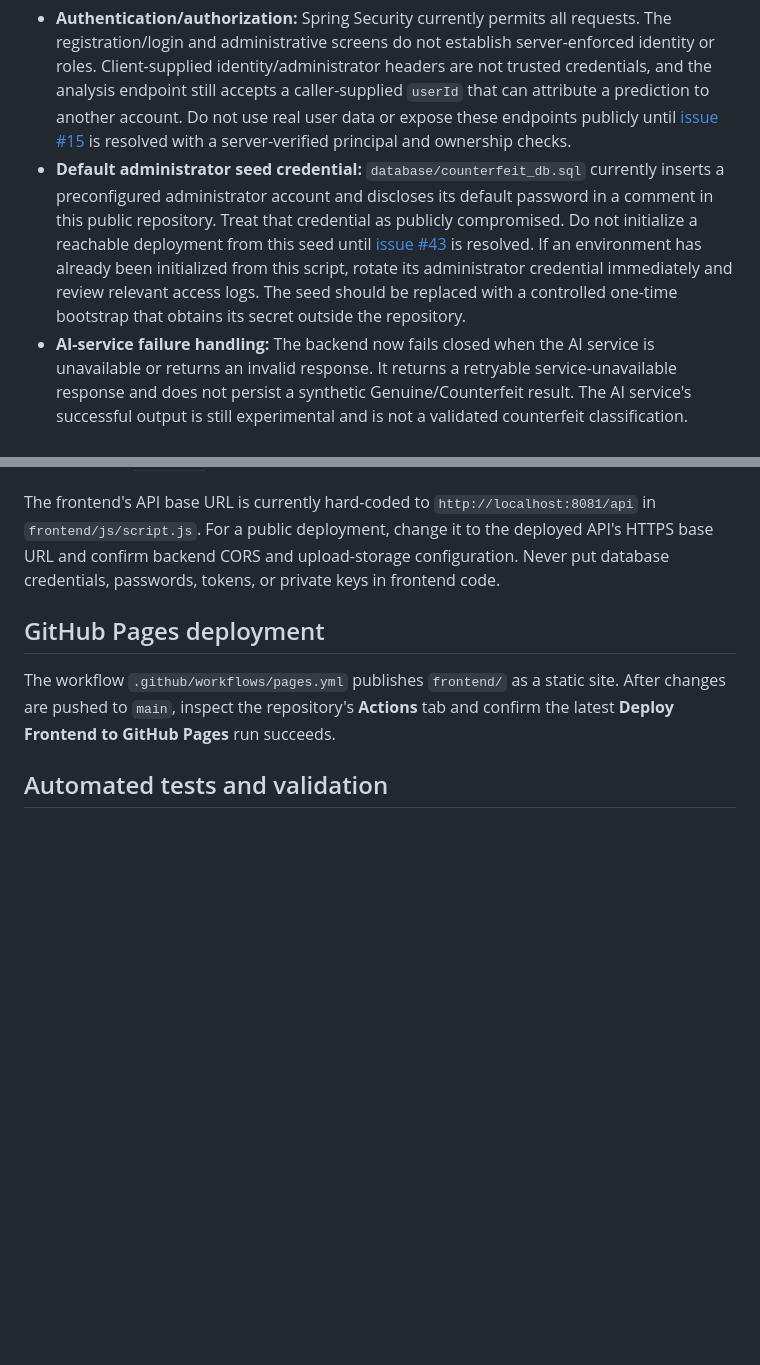
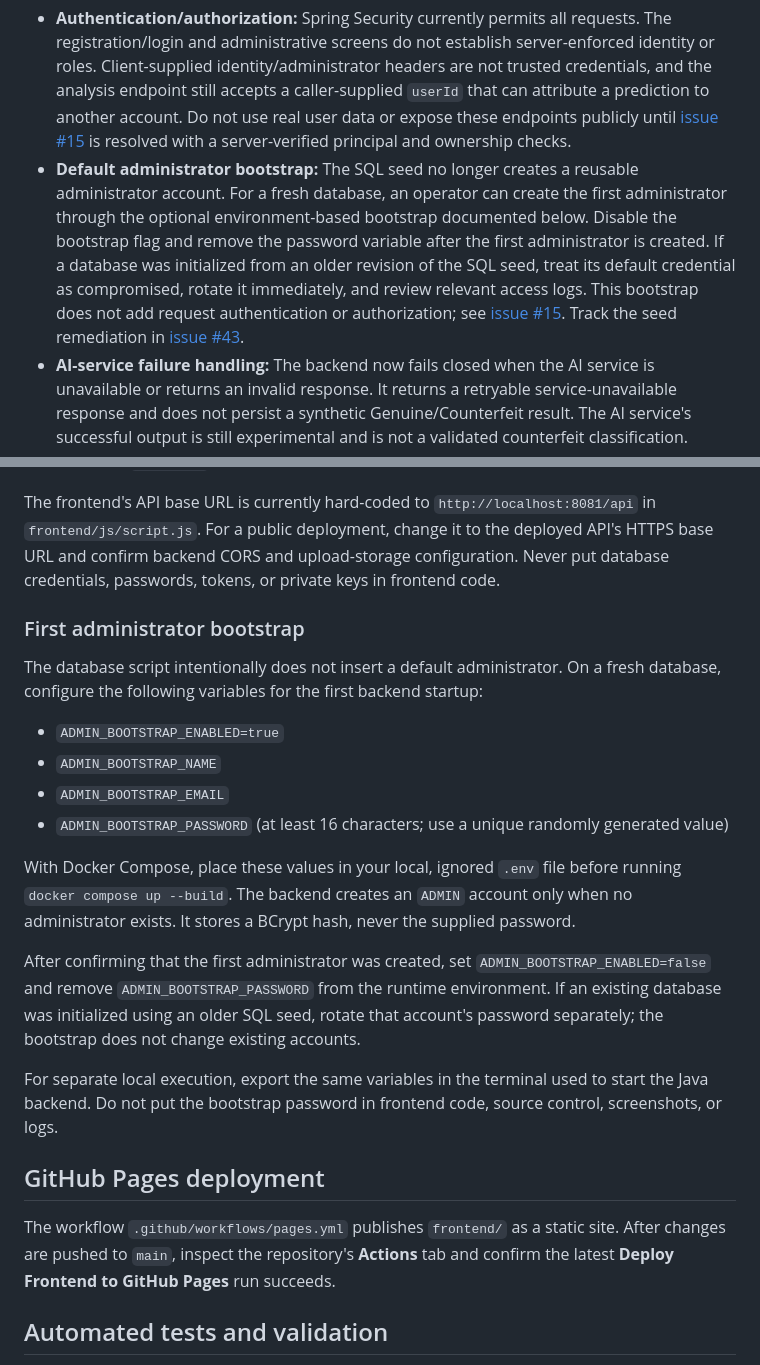
Before and after one commit to lomeshpawar/Counterfeit-Detection-System, a Markdown page: README.md, 2 parts joined by grey strips. GitHub-like rendering; blank space fills up the shorter version.

Commit message:
docs: document secure first administrator setup

```diff
--- a/README.md
+++ b/README.md
@@ -30,7 +30,7 @@ These are prototype capabilities and depend on the relevant services being confi
 The current `main` branch is an experimental prototype and has important security and model-correctness limitations:
 
 - **Authentication/authorization:** Spring Security currently permits all requests. The registration/login and administrative screens do not establish server-enforced identity or roles. Client-supplied identity/administrator headers are not trusted credentials, and the analysis endpoint still accepts a caller-supplied `userId` that can attribute a prediction to another account. Do not use real user data or expose these endpoints publicly until [issue #15](https://github.com/lomeshpawar/Counterfeit-Detection-System/issues/15) is resolved with a server-verified principal and ownership checks.
-- **Default administrator seed credential:** `database/counterfeit_db.sql` currently inserts a preconfigured administrator account and discloses its default password in a comment in this public repository. Treat that credential as publicly compromised. Do not initialize a reachable deployment from this seed until [issue #43](https://github.com/lomeshpawar/Counterfeit-Detection-System/issues/43) is resolved. If an environment has already been initialized from this script, rotate its administrator credential immediately and review relevant access logs. The seed should be replaced with a controlled one-time bootstrap that obtains its secret outside the repository.
+- **Default administrator bootstrap:** The SQL seed no longer creates a reusable administrator account. For a fresh database, an operator can create the first administrator through the optional environment-based bootstrap documented below. Disable the bootstrap flag and remove the password variable after the first administrator is created. If a database was initialized from an older revision of the SQL seed, treat its default credential as compromised, rotate it immediately, and review relevant access logs. This bootstrap does not add request authentication or authorization; see [issue #15](https://github.com/lomeshpawar/Counterfeit-Detection-System/issues/15). Track the seed remediation in [issue #43](https://github.com/lomeshpawar/Counterfeit-Detection-System/issues/43).
 - **AI-service failure handling:** The backend now fails closed when the AI service is unavailable or returns an invalid response. It returns a retryable service-unavailable response and does not persist a synthetic Genuine/Counterfeit result. The AI service's successful output is still experimental and is not a validated counterfeit classification.
 - **Model alignment:** The training script saves a custom MobileNetV2 checkpoint, but the current inference path does not load that checkpoint. It uses generic ImageNet outputs with image-quality heuristics. The resulting score is not a validated or calibrated counterfeit probability. See [issue #31](https://github.com/lomeshpawar/Counterfeit-Detection-System/issues/31).
 - **Uploaded-image privacy:** The API validates image content and dimensions and stores files under generated names, but `WebConfig` still exposes `/uploads/**` as a public static-resource path and prediction responses include those image paths. Because prediction history is not authenticated, an image URL can be disclosed to an unauthenticated caller. Do not upload private/customer images until file access and ownership are protected. See [issue #35](https://github.com/lomeshpawar/Counterfeit-Detection-System/issues/35) and [follow-up issue #41](https://github.com/lomeshpawar/Counterfeit-Detection-System/issues/41).
@@ -109,6 +109,21 @@ Review `docker-compose.yml` and `.env.example` for the exact ports and required
 
 The frontend's API base URL is currently hard-coded to `http://localhost:8081/api` in `frontend/js/script.js`. For a public deployment, change it to the deployed API's HTTPS base URL and confirm backend CORS and upload-storage configuration. Never put database credentials, passwords, tokens, or private keys in frontend code.
 
+### First administrator bootstrap
+
+The database script intentionally does not insert a default administrator. On a fresh database, configure the following variables for the first backend startup:
+
+- `ADMIN_BOOTSTRAP_ENABLED=true`
+- `ADMIN_BOOTSTRAP_NAME`
+- `ADMIN_BOOTSTRAP_EMAIL`
+- `ADMIN_BOOTSTRAP_PASSWORD` (at least 16 characters; use a unique randomly generated value)
+
+With Docker Compose, place these values in your local, ignored `.env` file before running `docker compose up --build`. The backend creates an `ADMIN` account only when no administrator exists. It stores a BCrypt hash, never the supplied password.
+
+After confirming that the first administrator was created, set `ADMIN_BOOTSTRAP_ENABLED=false` and remove `ADMIN_BOOTSTRAP_PASSWORD` from the runtime environment. If an existing database was initialized using an older SQL seed, rotate that account's password separately; the bootstrap does not change existing accounts.
+
+For separate local execution, export the same variables in the terminal used to start the Java backend. Do not put the bootstrap password in frontend code, source control, screenshots, or logs.
+
 ## GitHub Pages deployment
 
 The workflow `.github/workflows/pages.yml` publishes `frontend/` as a static site. After changes are pushed to `main`, inspect the repository's **Actions** tab and confirm the latest **Deploy Frontend to GitHub Pages** run succeeds.
```
